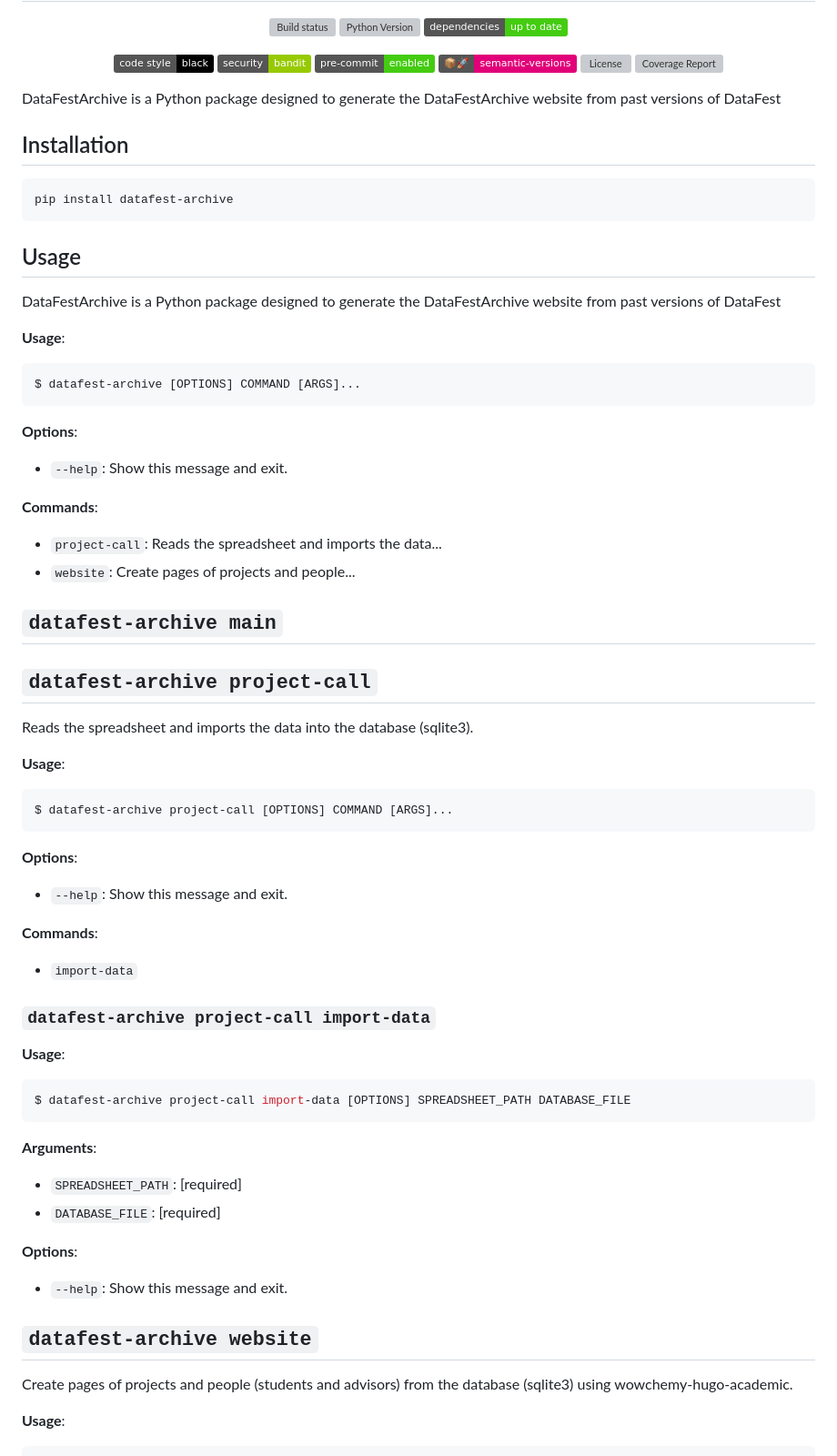
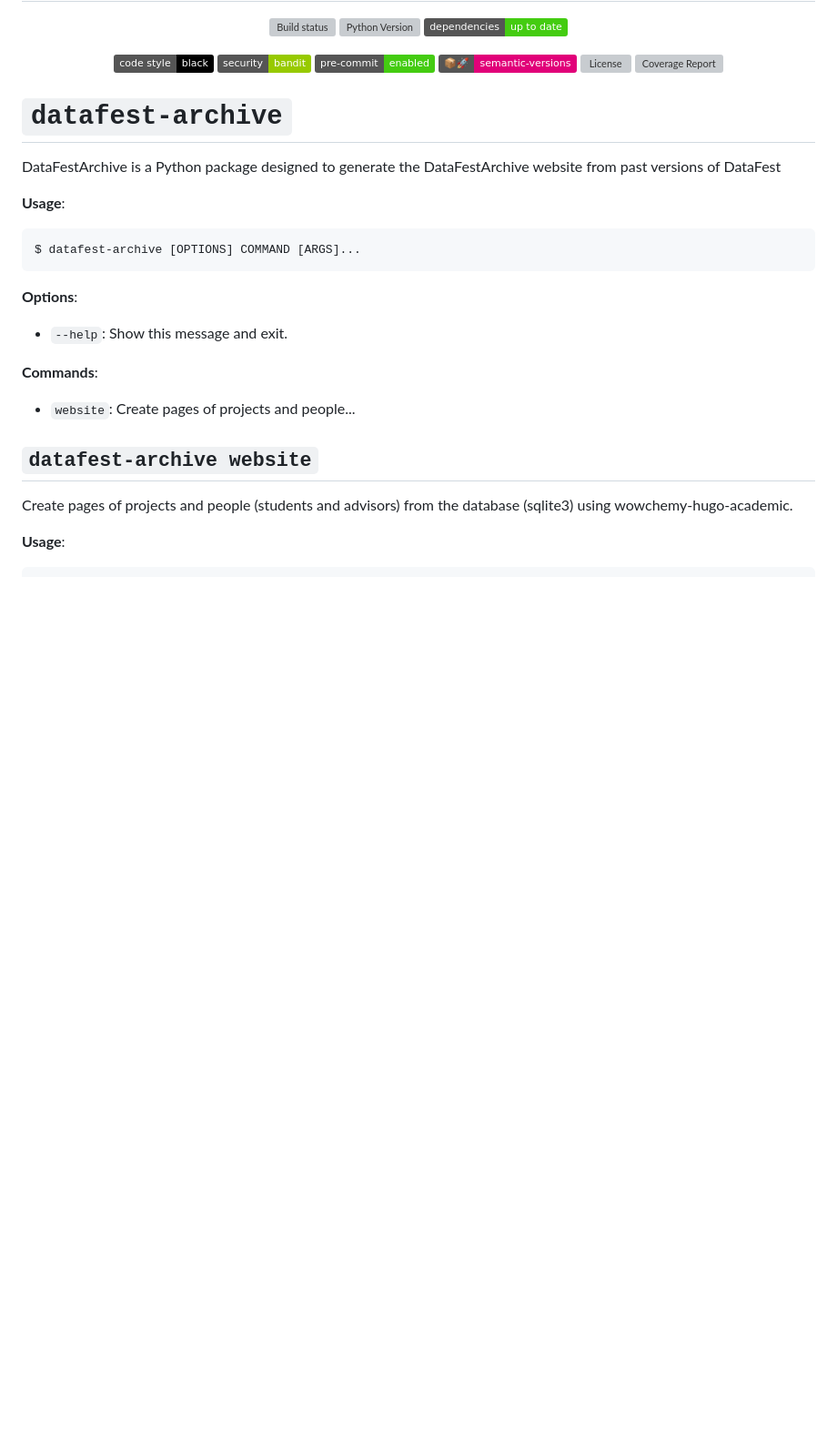
Before and after one commit to ckids-datafirst/archive, a Markdown page: README.md, the part around one of its changes. Shown at 91% size. Drawn GitHub-style; badges without logos; blank space fills up the shorter version; grey boxes are pictures that could not be loaded.

Commit message:
fix: improve docs

````diff
--- a/README.md
+++ b/README.md
@@ -15,15 +15,7 @@
 
 </div>
 
-DataFestArchive is a Python package designed to generate the DataFestArchive website from past versions of DataFest
-
-## Installation
-
-```bash
-pip install datafest-archive
-```
-
-## Usage
+# `datafest-archive`
 
 DataFestArchive is a Python package designed to generate the DataFestArchive website from past versions of DataFest
 
@@ -39,45 +31,7 @@ $ datafest-archive [OPTIONS] COMMAND [ARGS]...
 
 **Commands**:
 
-- `project-call`: Reads the spreadsheet and imports the data...
 - `website`: Create pages of projects and people...
-
-## `datafest-archive main`
-
-## `datafest-archive project-call`
-
-Reads the spreadsheet and imports the data into the database (sqlite3).
-
-**Usage**:
-
-```console
-$ datafest-archive project-call [OPTIONS] COMMAND [ARGS]...
-```
-
-**Options**:
-
-- `--help`: Show this message and exit.
-
-**Commands**:
-
-- `import-data`
-
-### `datafest-archive project-call import-data`
-
-**Usage**:
-
-```console
-$ datafest-archive project-call import-data [OPTIONS] SPREADSHEET_PATH DATABASE_FILE
-```
-
-**Arguments**:
-
-- `SPREADSHEET_PATH`: [required]
-- `DATABASE_FILE`: [required]
-
-**Options**:
-
-- `--help`: Show this message and exit.
 
 ## `datafest-archive website`
 
````
Also changed, not shown: other parts of README.md (+5 -5 lines).
